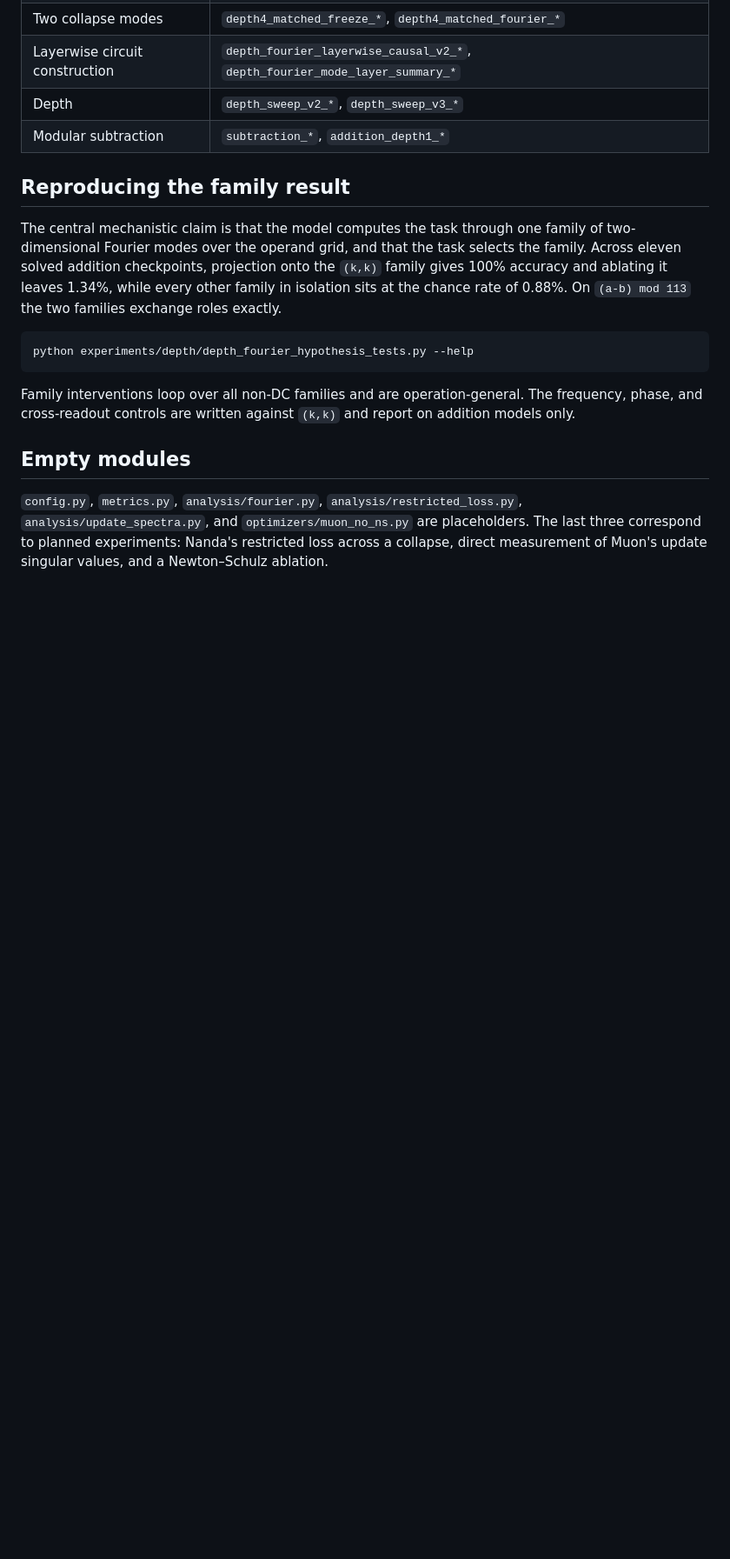
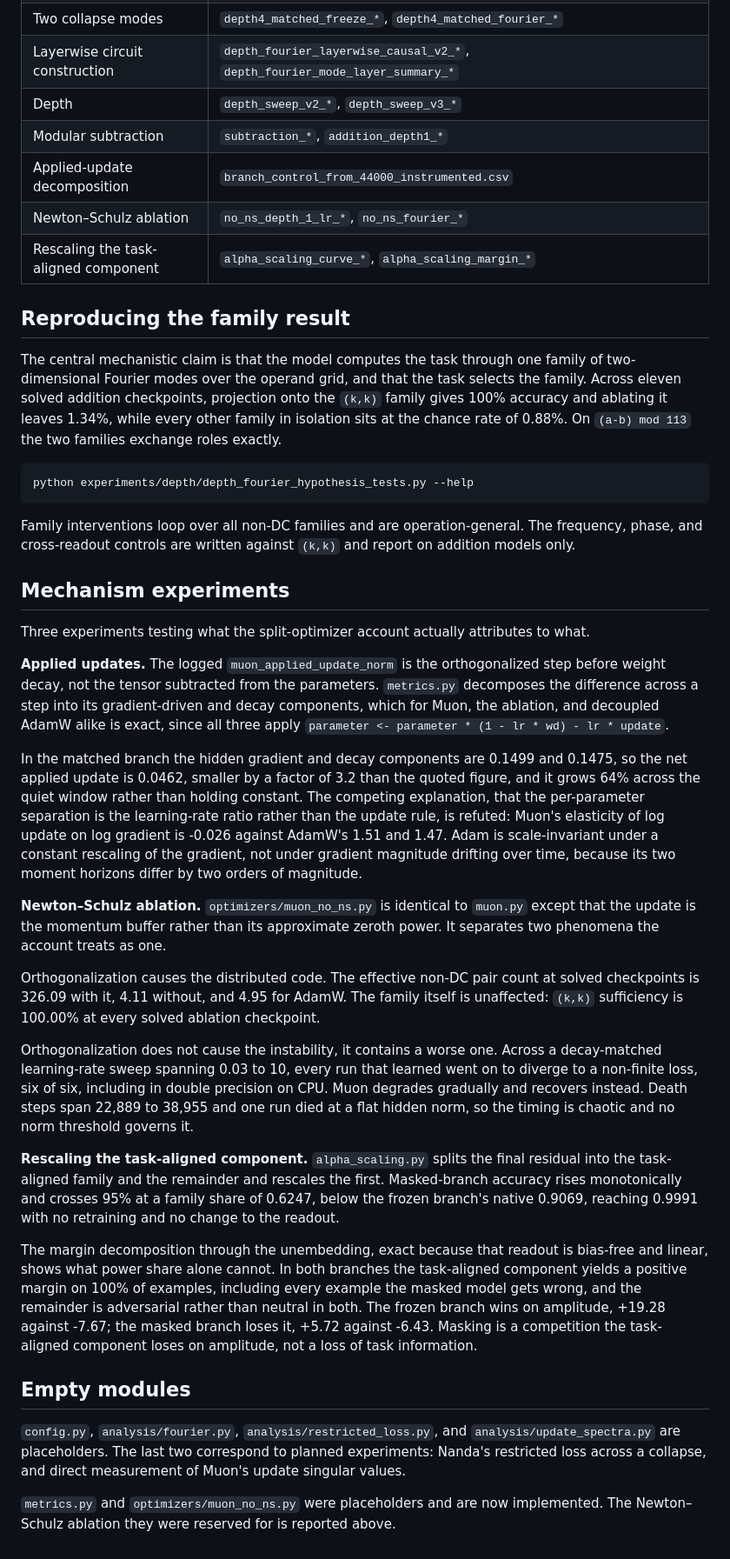
Before and after one commit to Na00s/muon-grokking, a Markdown page: README.md, the part around one of its changes. Shown at 87% size. GitHub-like rendering; blank space fills up the shorter version.

Commit message:
Document the mechanism experiments in the README
Two entries in the empty-modules list were wrong. metrics.py and
optimizers/muon_no_ns.py were described as placeholders, and the
Newton–Schulz ablation as a planned experiment; both are implemented and
the ablation has run. Corrected, with the layout and artifact counts
updated to match.

Adds a section recording what the three mechanism experiments attribute
to what: that the logged applied-update norm is a pre-decay quantity
whose net is 3.2x smaller and grows rather than holds constant, that
orthogonalization causes the distributed code but contains rather than
causes the instability, and that masking is a competition the
task-aligned component loses on amplitude rather than a loss of task
information.

The seed replication now running is not described here. It has no
committed artifacts yet, and the fourteen single-trajectory claims it
tests are stated elsewhere in this file without the qualification that
they rest on one seed. Both get corrected together when it lands.

```diff
--- a/README.md
+++ b/README.md
@@ -100,6 +102,9 @@ a 500-step window.
 | Layerwise circuit construction | `depth_fourier_layerwise_causal_v2_*`, `depth_fourier_mode_layer_summary_*` |
 | Depth | `depth_sweep_v2_*`, `depth_sweep_v3_*` |
 | Modular subtraction | `subtraction_*`, `addition_depth1_*` |
+| Applied-update decomposition | `branch_control_from_44000_instrumented.csv` |
+| Newton–Schulz ablation | `no_ns_depth_1_lr_*`, `no_ns_fourier_*` |
+| Rescaling the task-aligned component | `alpha_scaling_curve_*`, `alpha_scaling_margin_*` |
 
 ## Reproducing the family result
 
@@ -117,9 +122,56 @@ Family interventions loop over all non-DC families and are operation-general. Th
 phase, and cross-readout controls are written against `(k,k)` and report on addition models
 only.
 
+## Mechanism experiments
+
+Three experiments testing what the split-optimizer account actually attributes to what.
+
+**Applied updates.** The logged `muon_applied_update_norm` is the orthogonalized step before
+weight decay, not the tensor subtracted from the parameters. `metrics.py` decomposes the
+difference across a step into its gradient-driven and decay components, which for Muon, the
+ablation, and decoupled AdamW alike is exact, since all three apply
+`parameter <- parameter * (1 - lr * wd) - lr * update`.
+
+In the matched branch the hidden gradient and decay components are 0.1499 and 0.1475, so the
+net applied update is 0.0462, smaller by a factor of 3.2 than the quoted figure, and it grows
+64% across the quiet window rather than holding constant. The competing explanation, that the
+per-parameter separation is the learning-rate ratio rather than the update rule, is refuted:
+Muon's elasticity of log update on log gradient is -0.026 against AdamW's 1.51 and 1.47. Adam
+is scale-invariant under a constant rescaling of the gradient, not under gradient magnitude
+drifting over time, because its two moment horizons differ by two orders of magnitude.
+
+**Newton–Schulz ablation.** `optimizers/muon_no_ns.py` is identical to `muon.py` except that
+the update is the momentum buffer rather than its approximate zeroth power. It separates two
+phenomena the account treats as one.
+
+Orthogonalization causes the distributed code. The effective non-DC pair count at solved
+checkpoints is 326.09 with it, 4.11 without, and 4.95 for AdamW. The family itself is
+unaffected: `(k,k)` sufficiency is 100.00% at every solved ablation checkpoint.
+
+Orthogonalization does not cause the instability, it contains a worse one. Across a
+decay-matched learning-rate sweep spanning 0.03 to 10, every run that learned went on to
+diverge to a non-finite loss, six of six, including in double precision on CPU. Muon degrades
+gradually and recovers instead. Death steps span 22,889 to 38,955 and one run died at a flat
+hidden norm, so the timing is chaotic and no norm threshold governs it.
+
+**Rescaling the task-aligned component.** `alpha_scaling.py` splits the final residual into
+the task-aligned family and the remainder and rescales the first. Masked-branch accuracy rises
+monotonically and crosses 95% at a family share of 0.6247, below the frozen branch's native
+0.9069, reaching 0.9991 with no retraining and no change to the readout.
+
+The margin decomposition through the unembedding, exact because that readout is bias-free and
+linear, shows what power share alone cannot. In both branches the task-aligned component
+yields a positive margin on 100% of examples, including every example the masked model gets
+wrong, and the remainder is adversarial rather than neutral in both. The frozen branch wins on
+amplitude, +19.28 against -7.67; the masked branch loses it, +5.72 against -6.43. Masking is a
+competition the task-aligned component loses on amplitude, not a loss of task information.
+
 ## Empty modules
 
-`config.py`, `metrics.py`, `analysis/fourier.py`, `analysis/restricted_loss.py`,
-`analysis/update_spectra.py`, and `optimizers/muon_no_ns.py` are placeholders. The last three
-correspond to planned experiments: Nanda's restricted loss across a collapse, direct
-measurement of Muon's update singular values, and a Newton–Schulz ablation.
+`config.py`, `analysis/fourier.py`, `analysis/restricted_loss.py`, and
+`analysis/update_spectra.py` are placeholders. The last two correspond to planned
+experiments: Nanda's restricted loss across a collapse, and direct measurement of Muon's
+update singular values.
+
+`metrics.py` and `optimizers/muon_no_ns.py` were placeholders and are now implemented. The
+Newton–Schulz ablation they were reserved for is reported above.
```
Also changed, not shown: other parts of README.md (+3 -1 lines).
